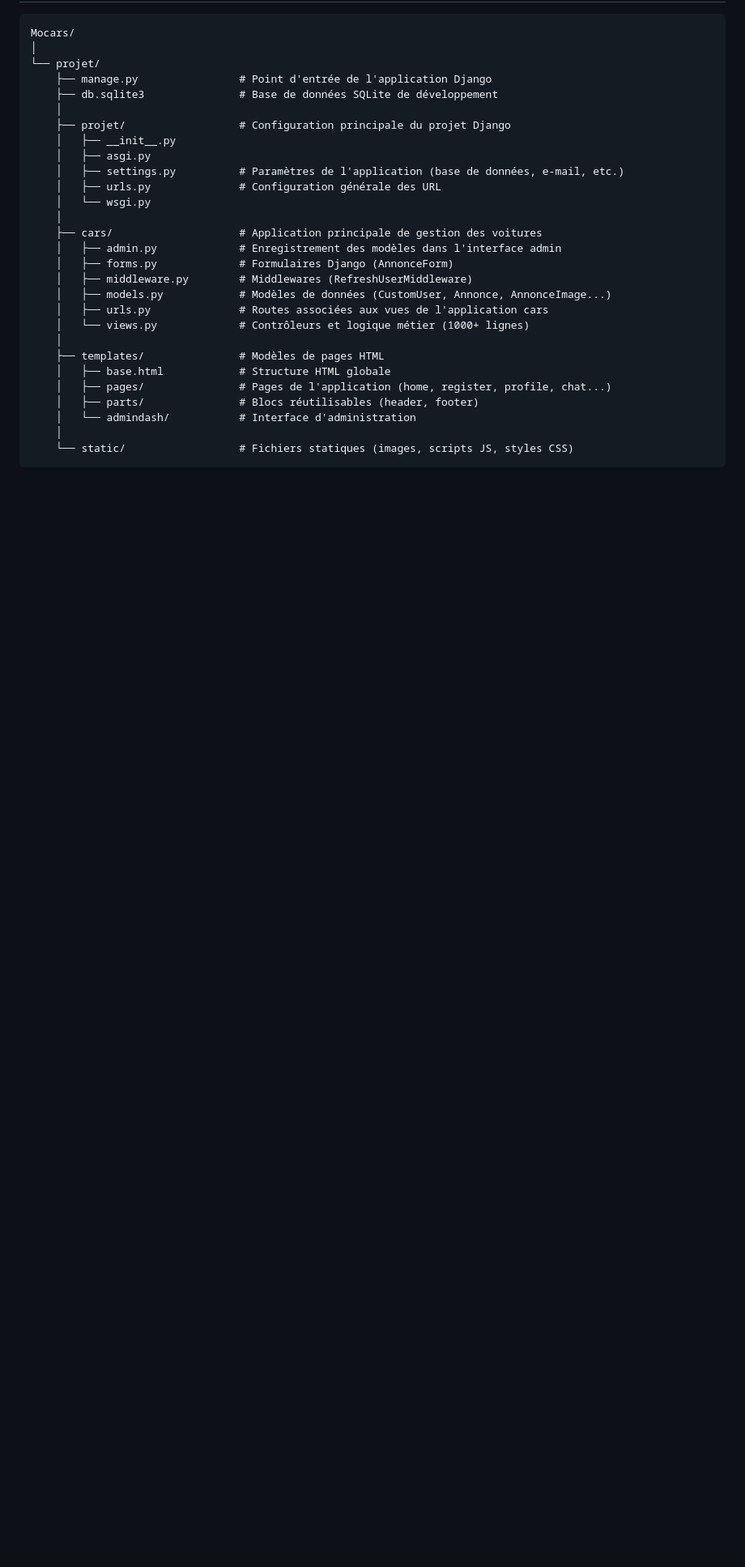
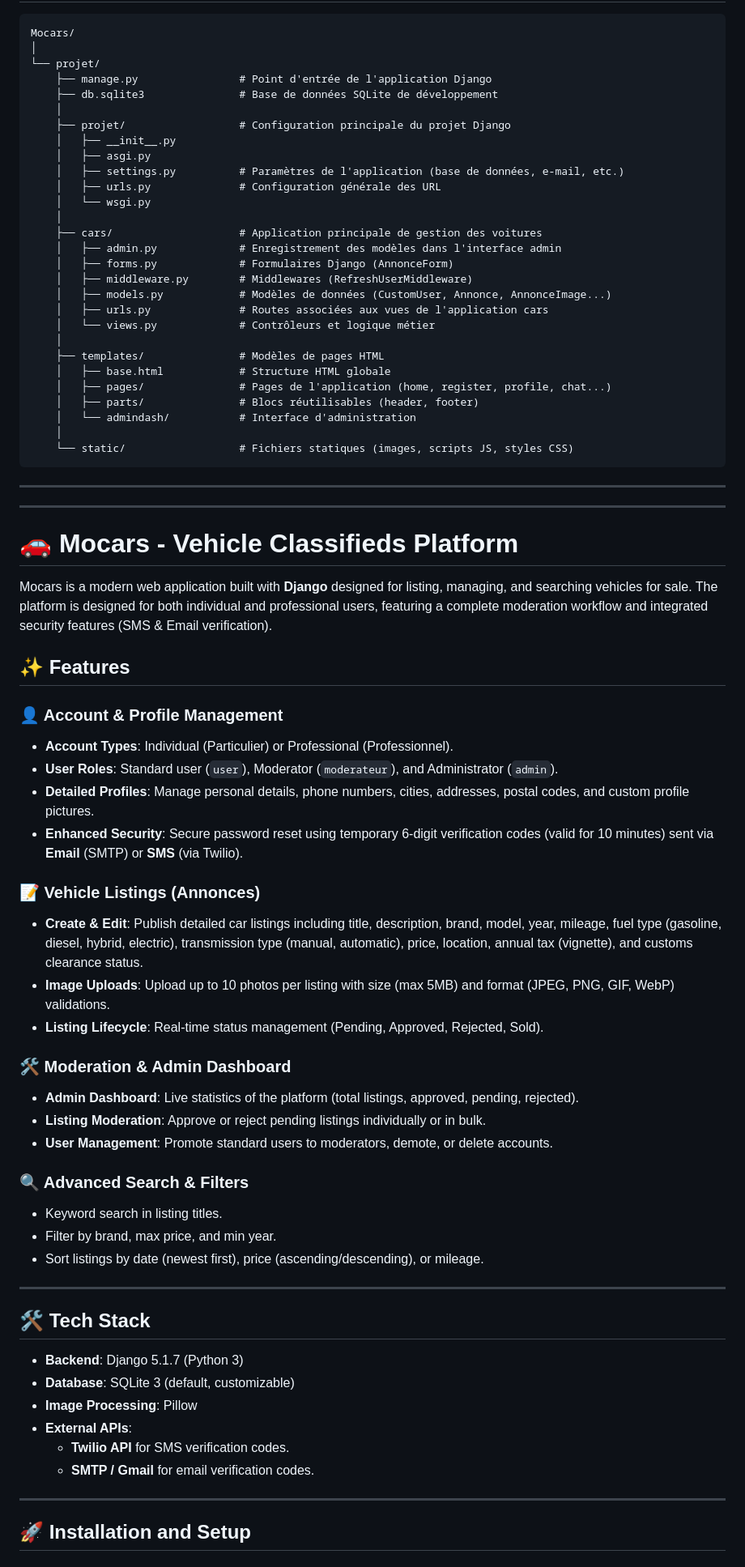
Before and after one commit to yoricoin/MoCars, a Markdown page: README.md, the part around one of its changes. Shown at 81% size. Drawn GitHub-style; blank space fills up the shorter version.

````diff
--- a/README.md
+++ b/README.md
@@ -122,7 +124,7 @@ Mocars/
     │   ├── middleware.py        # Middlewares (RefreshUserMiddleware)
     │   ├── models.py            # Modèles de données (CustomUser, Annonce, AnnonceImage...)
     │   ├── urls.py              # Routes associées aux vues de l'application cars
-    │   └── views.py             # Contrôleurs et logique métier (1000+ lignes)
+    │   └── views.py             # Contrôleurs et logique métier
     │
     ├── templates/               # Modèles de pages HTML
     │   ├── base.html            # Structure HTML globale
@@ -132,3 +134,48 @@ Mocars/
     │
     └── static/                  # Fichiers statiques (images, scripts JS, styles CSS)
 ```
+
+---
+---
+
+# 🚗 Mocars - Vehicle Classifieds Platform
+
+Mocars is a modern web application built with **Django** designed for listing, managing, and searching vehicles for sale. The platform is designed for both individual and professional users, featuring a complete moderation workflow and integrated security features (SMS & Email verification).
+
+## ✨ Features
+
+### 👤 Account & Profile Management
+- **Account Types**: Individual (Particulier) or Professional (Professionnel).
+- **User Roles**: Standard user (`user`), Moderator (`moderateur`), and Administrator (`admin`).
+- **Detailed Profiles**: Manage personal details, phone numbers, cities, addresses, postal codes, and custom profile pictures.
+- **Enhanced Security**: Secure password reset using temporary 6-digit verification codes (valid for 10 minutes) sent via **Email** (SMTP) or **SMS** (via Twilio).
+
+### 📝 Vehicle Listings (Annonces)
+- **Create & Edit**: Publish detailed car listings including title, description, brand, model, year, mileage, fuel type (gasoline, diesel, hybrid, electric), transmission type (manual, automatic), price, location, annual tax (vignette), and customs clearance status.
+- **Image Uploads**: Upload up to 10 photos per listing with size (max 5MB) and format (JPEG, PNG, GIF, WebP) validations.
+- **Listing Lifecycle**: Real-time status management (Pending, Approved, Rejected, Sold).
+
+### 🛠️ Moderation & Admin Dashboard
+- **Admin Dashboard**: Live statistics of the platform (total listings, approved, pending, rejected).
+- **Listing Moderation**: Approve or reject pending listings individually or in bulk.
+- **User Management**: Promote standard users to moderators, demote, or delete accounts.
+
+### 🔍 Advanced Search & Filters
+- Keyword search in listing titles.
+- Filter by brand, max price, and min year.
+- Sort listings by date (newest first), price (ascending/descending), or mileage.
+
+---
+
+## 🛠️ Tech Stack
+- **Backend**: Django 5.1.7 (Python 3)
+- **Database**: SQLite 3 (default, customizable)
+- **Image Processing**: Pillow
+- **External APIs**:
+  - **Twilio API** for SMS verification codes.
+  - **SMTP / Gmail** for email verification codes.
+
+---
+
+## 🚀 Installation and Setup
+
````
Also changed, not shown: other parts of README.md (+98 -5 lines).
